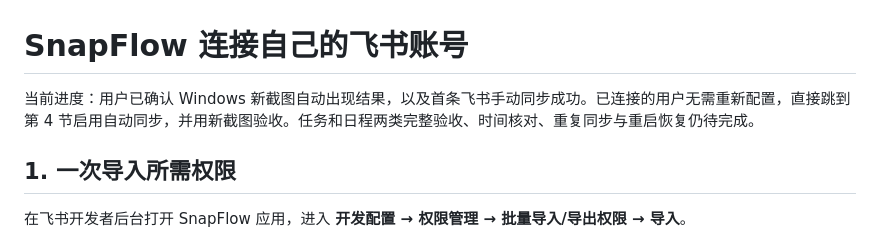
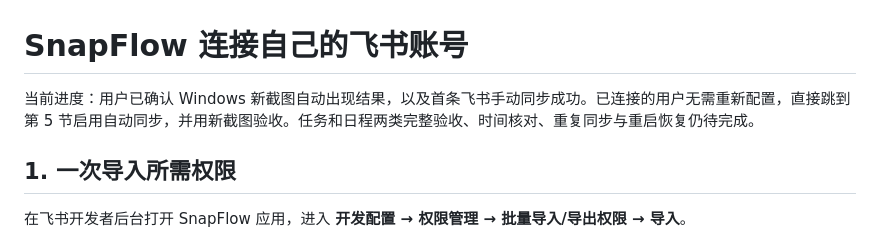
Before and after one commit to dieuthanhdo1-star/SnapFlow_Agent, a Markdown page: docs/FEISHU_SETUP.md, the part around the change. GitHub-like rendering.

Commit message:
Correct Feishu guide reference for automatic sync

```diff
--- a/docs/FEISHU_SETUP.md
+++ b/docs/FEISHU_SETUP.md
@@ -1,6 +1,6 @@
 # SnapFlow 连接自己的飞书账号
 
-当前进度：用户已确认 Windows 新截图自动出现结果，以及首条飞书手动同步成功。已连接的用户无需重新配置，直接跳到第 4 节启用自动同步，并用新截图验收。任务和日程两类完整验收、时间核对、重复同步与重启恢复仍待完成。
+当前进度：用户已确认 Windows 新截图自动出现结果，以及首条飞书手动同步成功。已连接的用户无需重新配置，直接跳到第 5 节启用自动同步，并用新截图验收。任务和日程两类完整验收、时间核对、重复同步与重启恢复仍待完成。
 
 ## 1. 一次导入所需权限
 
```
